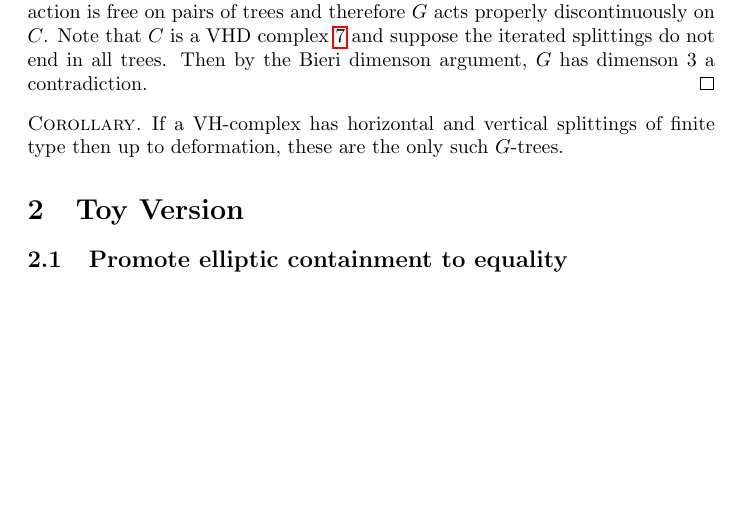
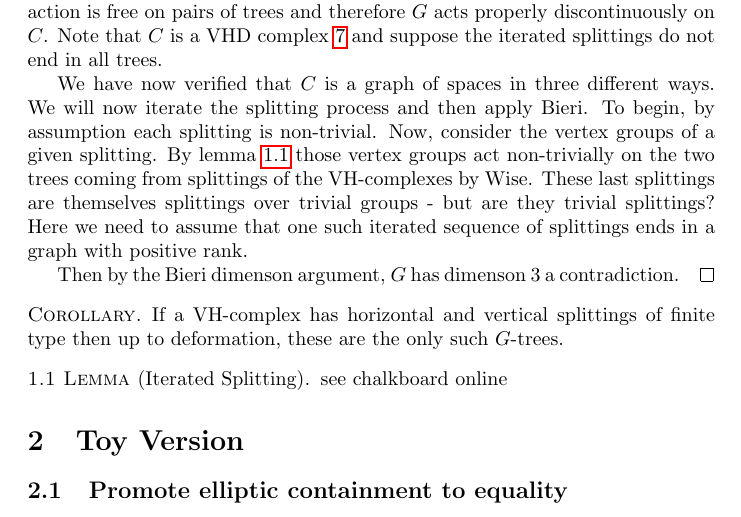
Before and after one commit to quaffpotion/ggt, a LaTeX document (ggt.tex): part of page 2 of 17, cut so that both start at the same text, the shorter picture padded with empty space. Compiled offline with pdfLaTeX.

Commit message:
Outline the Bieri dimension argument and scaffold not all trees assumption

```diff
--- a/ggt.tex
+++ b/ggt.tex
@@ -67,13 +67,23 @@
         The maps from edge spaces to vertex spaces are defined by the push map in \(C\) from the hyperplane to the two sides.
 
 
-        Hence, it's slices are quadrant convex, and therefore simply connected. From this we get that \(C\) is a valid graph of spaces decomposition. Note that the edge spaces are simply connected and the underlying graph is a tree, hence by Scott and Wall \(C\) is simply connected. From the transverse \(G\)-trees we get that the action is free on pairs of trees and therefore \(G\) acts properly discontinuously on \(C\). Note that \(C\) is a VHD complex \ref{defn:vhd} and suppose the iterated splittings do not end in all trees. Then by the Bieri dimenson argument, \(G\) has dimenson 3 a contradiction.
+        Hence, it's slices are quadrant convex, and therefore simply connected. From this we get that \(C\) is a valid graph of spaces decomposition. Note that the edge spaces are simply connected and the underlying graph is a tree, hence by Scott and Wall \(C\) is simply connected. From the transverse \(G\)-trees we get that the action is free on pairs of trees and therefore \(G\) acts properly discontinuously on \(C\). Note that \(C\) is a VHD complex \ref{defn:vhd} and suppose the iterated splittings do not end in all trees.
+
+        We have now verified that \(C\) is a graph of spaces in three different ways. We will now iterate the splitting process and then apply Bieri. To begin, by assumption each splitting is non-trivial. Now, consider the vertex groups of a given splitting. By lemma \ref{lem:iteratedsplitting} those vertex groups act non-trivially on the two trees coming from splittings of the VH-complexes by Wise. These last splittings are themselves splittings over trivial groups - but are they trivial splittings? Here we need to assume that one such iterated sequence of splittings ends in a graph with positive rank.
+
+        Then by the Bieri dimenson argument, \(G\) has dimenson 3 a contradiction.
     \end{proof}
 \end{thm}
 
 \begin{cor*}
     If a VH-complex has horizontal and vertical splittings of finite type then up to deformation, these are the only such \(G\)-trees.
 \end{cor*}
+
+\begin{lem}
+    [Iterated Splitting]
+    \label{lem:iteratedsplitting}
+    see chalkboard online
+\end{lem}
 \section{Toy Version}
 \subsection{Promote elliptic containment to equality}
 
```
Also changed, not shown: README.md, ggt.pdf, 1 other file.
